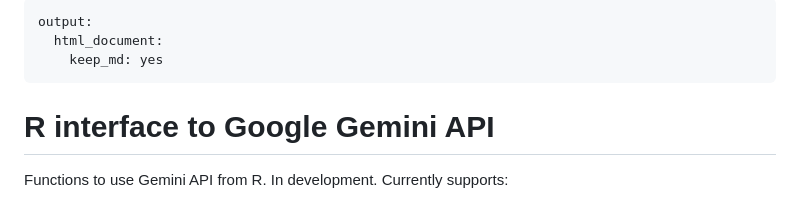
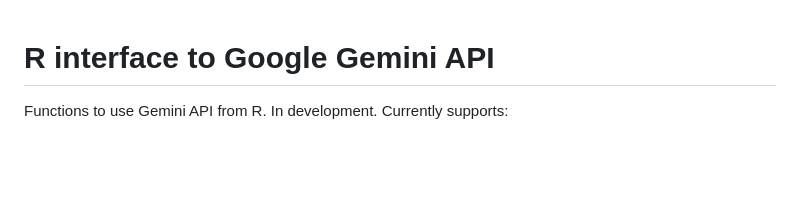
Before and after one commit to skranz/rgemini, a Markdown page: README.md, the part around the change. Drawn GitHub-style; blank space fills up the shorter version.

Commit message:
Update from server

```diff
--- a/README.md
+++ b/README.md
@@ -1,8 +1,3 @@
----
-output:
-  html_document:
-    keep_md: yes
----
 # R interface to Google Gemini API
 
 Functions to use Gemini API from R. In development. Currently supports:
```
